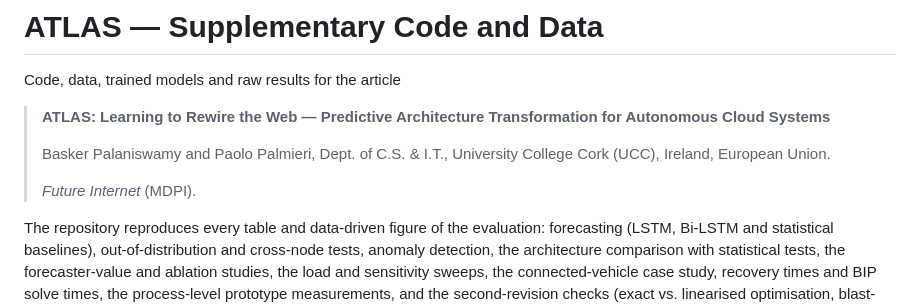
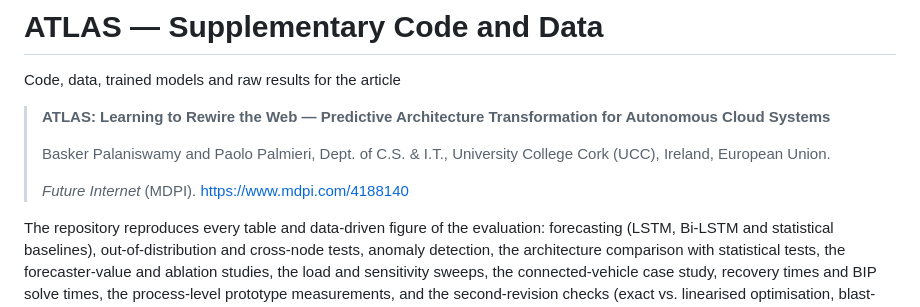
Before and after one commit to FUllSCIPTS/ATLAS, a Markdown page: README.md, the part around the change. Drawn GitHub-style.

```diff
--- a/README.md
+++ b/README.md
@@ -33,6 +33,7 @@ Code, data, trained models and raw results for the article
 > Basker Palaniswamy and Paolo Palmieri, Dept. of C.S. & I.T., University College Cork (UCC), Ireland, European Union.
 >
 > *Future Internet* (MDPI).
+> https://www.mdpi.com/4188140
 
 The repository reproduces every table and data-driven figure of the evaluation:
 forecasting (LSTM, Bi-LSTM and statistical baselines), out-of-distribution and
```
